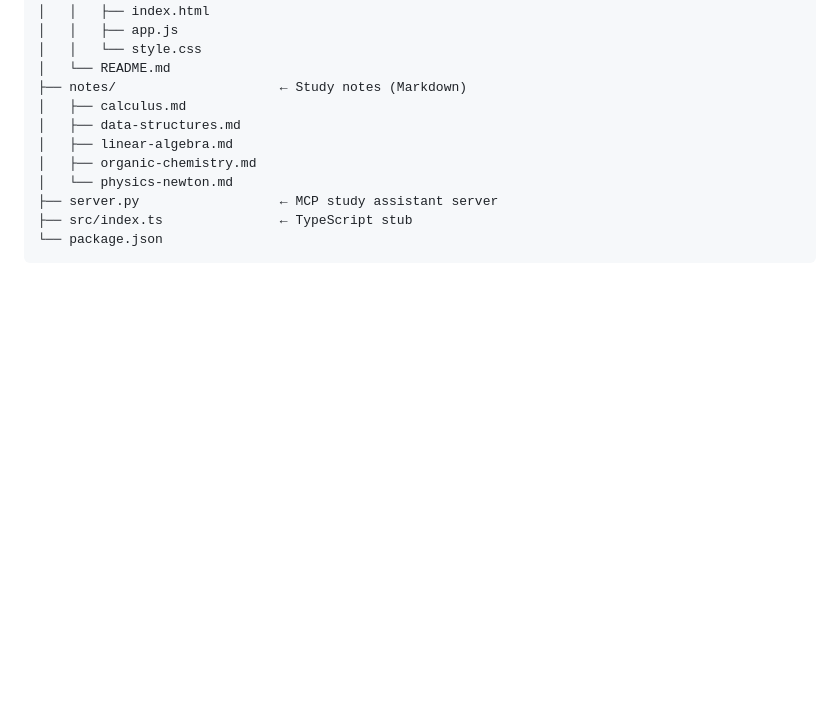
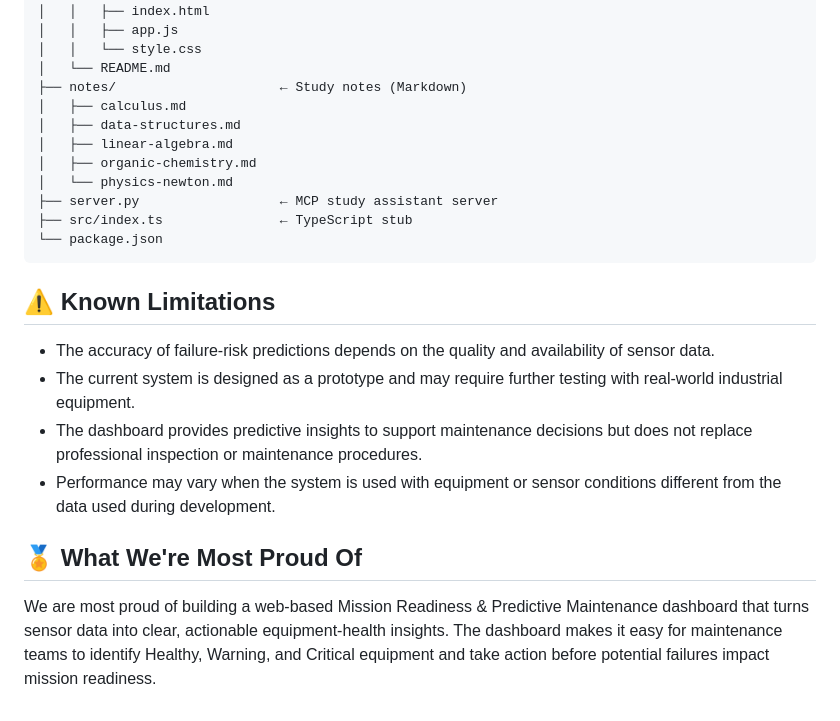
Before and after one commit to Dhrumil99-soni/mission-readiness-predictive-maintenance, a Markdown page: README.md, the part around one of its changes. GitHub-like rendering; blank space fills up the shorter version.

````diff
--- a/README.md
+++ b/README.md
@@ -88,3 +121,13 @@ study-assistant-mcp/
 ├── src/index.ts               ← TypeScript stub
 └── package.json
 ```
+## ⚠️ Known Limitations
+
+- The accuracy of failure-risk predictions depends on the quality and availability of sensor data.
+- The current system is designed as a prototype and may require further testing with real-world industrial equipment.
+- The dashboard provides predictive insights to support maintenance decisions but does not replace professional inspection or maintenance procedures.
+- Performance may vary when the system is used with equipment or sensor conditions different from the data used during development.
+
+## 🏅 What We're Most Proud Of
+
+We are most proud of building a web-based Mission Readiness & Predictive Maintenance dashboard that turns sensor data into clear, actionable equipment-health insights. The dashboard makes it easy for maintenance teams to identify Healthy, Warning, and Critical equipment and take action before potential failures impact mission readiness.
````
Also changed, not shown: other parts of README.md (+33 -0 lines).
